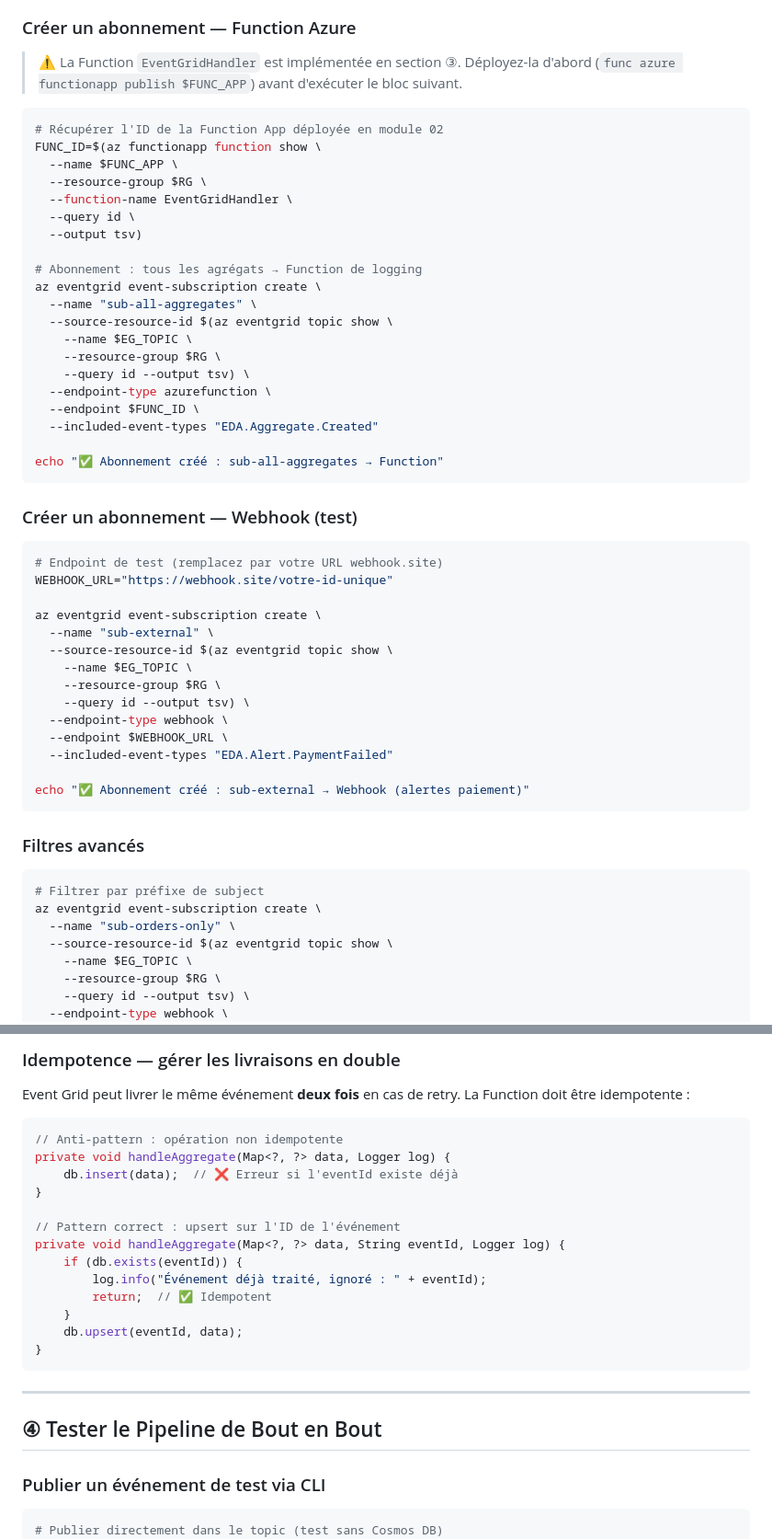
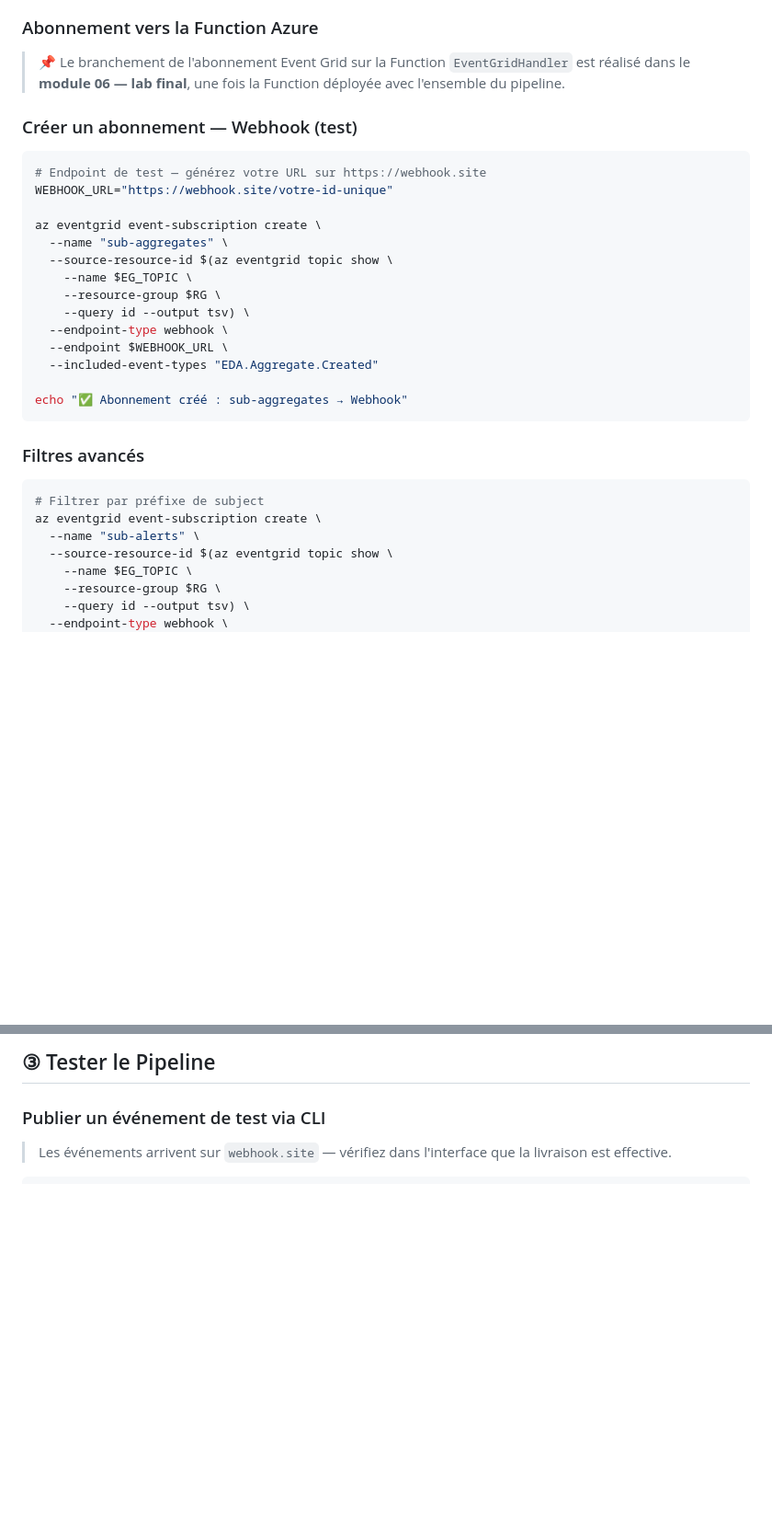
Before and after one commit to Ch0wseth/EventDriven_Workshop, a Markdown page: docs/04-event-grid.md, 2 parts joined by grey strips. Shown at 92% size. Drawn GitHub-style; blank space fills up the shorter version.

````diff
--- a/docs/04-event-grid.md
+++ b/docs/04-event-grid.md
@@ -131,50 +130,27 @@ graph LR
     style T fill:#7FBA00,color:#fff
 ```
 
-### Créer un abonnement — Function Azure
+### Abonnement vers la Function Azure
 
-> ⚠️ La Function `EventGridHandler` est implémentée en section ③. Déployez-la d'abord (`func azure functionapp publish $FUNC_APP`) avant d'exécuter le bloc suivant.
-
-```bash
-# Récupérer l'ID de la Function App déployée en module 02
-FUNC_ID=$(az functionapp function show \
-  --name $FUNC_APP \
-  --resource-group $RG \
-  --function-name EventGridHandler \
-  --query id \
-  --output tsv)
-
-# Abonnement : tous les agrégats → Function de logging
-az eventgrid event-subscription create \
-  --name "sub-all-aggregates" \
-  --source-resource-id $(az eventgrid topic show \
-    --name $EG_TOPIC \
-    --resource-group $RG \
-    --query id --output tsv) \
-  --endpoint-type azurefunction \
-  --endpoint $FUNC_ID \
-  --included-event-types "EDA.Aggregate.Created"
-
-echo "✅ Abonnement créé : sub-all-aggregates → Function"
-```
+> 📌 Le branchement de l'abonnement Event Grid sur la Function `EventGridHandler` est réalisé dans le **module 06 — lab final**, une fois la Function déployée avec l'ensemble du pipeline.
 
 ### Créer un abonnement — Webhook (test)
 
 ```bash
-# Endpoint de test (remplacez par votre URL webhook.site)
+# Endpoint de test — générez votre URL sur https://webhook.site
 WEBHOOK_URL="https://webhook.site/votre-id-unique"
 
 az eventgrid event-subscription create \
-  --name "sub-external" \
+  --name "sub-aggregates" \
   --source-resource-id $(az eventgrid topic show \
     --name $EG_TOPIC \
     --resource-group $RG \
     --query id --output tsv) \
   --endpoint-type webhook \
   --endpoint $WEBHOOK_URL \
-  --included-event-types "EDA.Alert.PaymentFailed"
+  --included-event-types "EDA.Aggregate.Created"
 
-echo "✅ Abonnement créé : sub-external → Webhook (alertes paiement)"
+echo "✅ Abonnement créé : sub-aggregates → Webhook"
 ```
 
 ### Filtres avancés
@@ -182,7 +158,7 @@ echo "✅ Abonnement créé : sub-external → Webhook (alertes paiement)"
 ```bash
 # Filtrer par préfixe de subject
 az eventgrid event-subscription create \
-  --name "sub-orders-only" \
+  --name "sub-alerts" \
   --source-resource-id $(az eventgrid topic show \
     --name $EG_TOPIC \
     --resource-group $RG \
@@ -455,31 +352,10 @@ public class EventGridHandler {
-### Idempotence — gérer les livraisons en double
-
-Event Grid peut livrer le même événement **deux fois** en cas de retry. La Function doit être idempotente :
-
-```java
-// Anti-pattern : opération non idempotente
-private void handleAggregate(Map<?, ?> data, Logger log) {
-    db.insert(data);  // ❌ Erreur si l'eventId existe déjà
-}
-
-// Pattern correct : upsert sur l'ID de l'événement
-private void handleAggregate(Map<?, ?> data, String eventId, Logger log) {
-    if (db.exists(eventId)) {
-        log.info("Événement déjà traité, ignoré : " + eventId);
-        return;  // ✅ Idempotent
-    }
-    db.upsert(eventId, data);
-}
-```
-
----
-
-## ④ Tester le Pipeline de Bout en Bout
+## ③ Tester le Pipeline
 
 ### Publier un événement de test via CLI
 
+> Les événements arrivent sur `webhook.site` — vérifiez dans l'interface que la livraison est effective.
+
 ```bash
-# Publier directement dans le topic (test sans Cosmos DB)
 az eventgrid event publish \
   --topic-name $EG_TOPIC \
   --resource-group $RG \
````
Also changed, not shown: other parts of docs/04-event-grid.md (+5 -91 lines).
